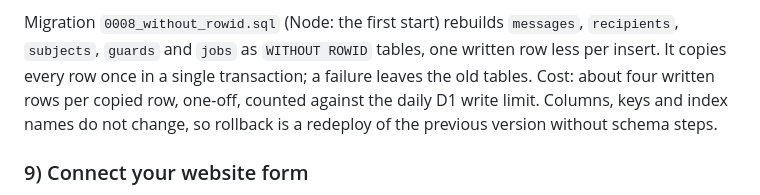
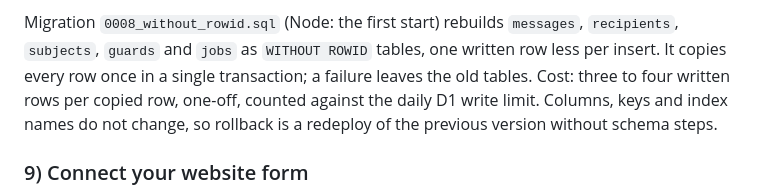
Before and after one commit to jurczykpawel/mailstack, a Markdown page: README.md, the part around the change. Drawn GitHub-style.

Commit message:
Correct the measured cost of migration 0008 in the README
Co-Authored-By: Claude Opus 5.5 <noreply@anthropic.com>

```diff
--- a/README.md
+++ b/README.md
@@ -300,7 +300,7 @@ That's your live email service.
 Migration `0008_without_rowid.sql` (Node: the first start) rebuilds `messages`, `recipients`,
 `subjects`, `guards` and `jobs` as `WITHOUT ROWID` tables, one written row less per insert.
 It copies every row once in a single transaction; a failure leaves the old tables. Cost:
-about four written rows per copied row, one-off, counted against the daily D1 write limit.
+three to four written rows per copied row, one-off, counted against the daily D1 write limit.
 Columns, keys and index names do not change, so rollback is a redeploy of the previous
 version without schema steps.
 
```
